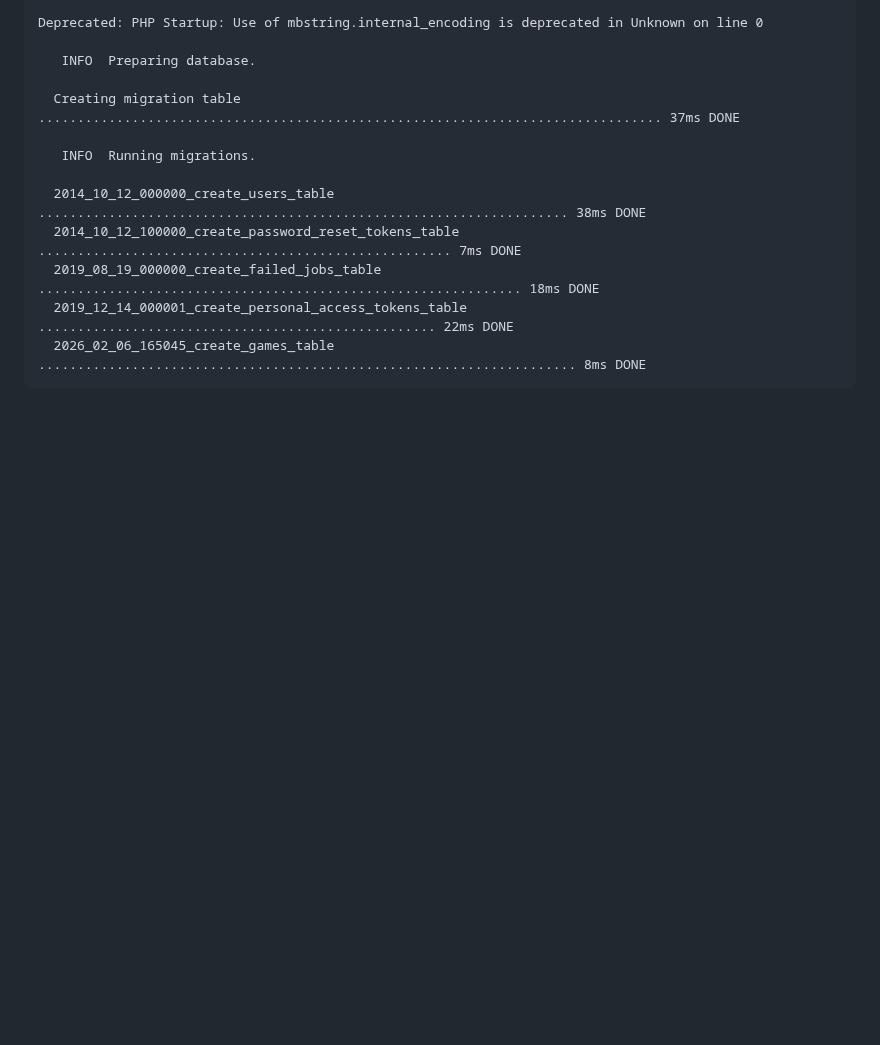
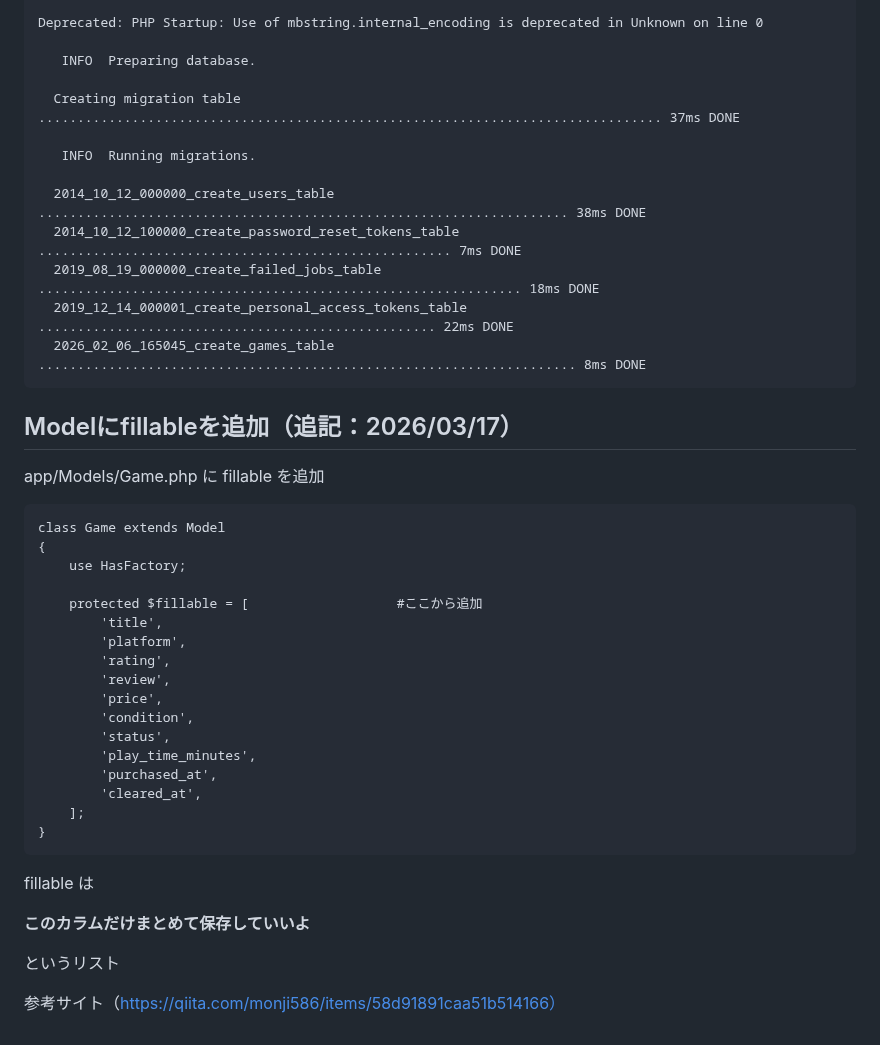
Before and after one commit to teriyakiharumaki/til, a Markdown page: game_log/2026-2-7_DB_create.md, the part around the change. Rendered like a GitHub page; blank space fills up the shorter version.

Commit message:
fillable について追記

````diff
--- a/game_log/2026-2-7_DB_create.md
+++ b/game_log/2026-2-7_DB_create.md
@@ -319,3 +319,34 @@ Deprecated: PHP Startup: Use of mbstring.internal_encoding is deprecated in Unkn
   2019_12_14_000001_create_personal_access_tokens_table ................................................... 22ms DONE
   2026_02_06_165045_create_games_table ..................................................................... 8ms DONE
 ```
+
+## Modelにfillableを追加（追記：2026/03/17）
+
+app/Models/Game.php に fillable を追加
+```
+class Game extends Model
+{
+    use HasFactory;
+
+    protected $fillable = [                   #ここから追加
+        'title',
+        'platform',
+        'rating',
+        'review',
+        'price',
+        'condition',
+        'status',
+        'play_time_minutes',
+        'purchased_at',
+        'cleared_at',
+    ];
+}
+```
+
+fillable は
+
+**このカラムだけまとめて保存していいよ**
+
+というリスト
+
+参考サイト（https://qiita.com/monji586/items/58d91891caa51b514166）
````
